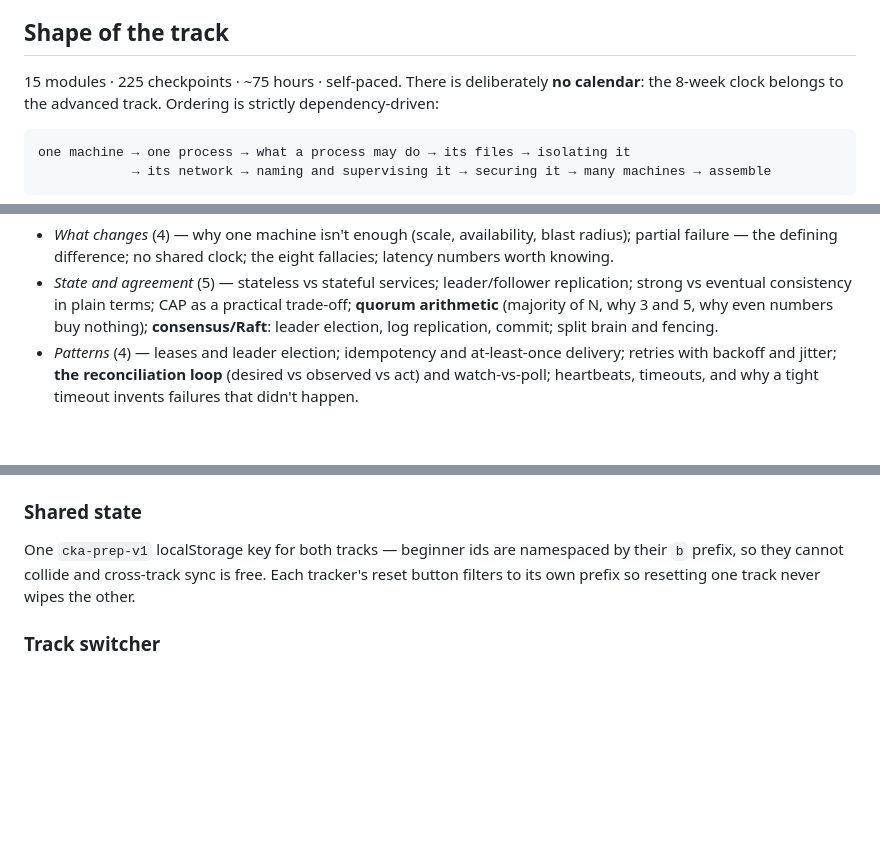
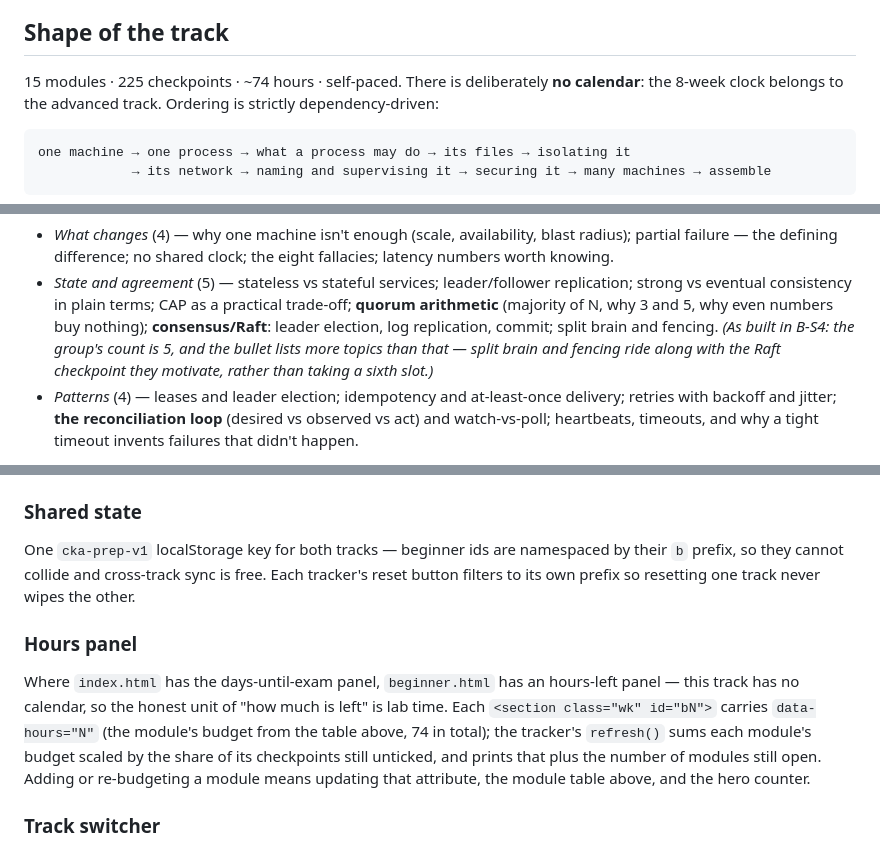
Before and after one commit to morshed-seu/cka-prep-tracker, a Markdown page: docs/BEGINNER-TRACK.md, 3 parts joined by grey strips. Drawn GitHub-style; blank space fills up the shorter version.

Commit message:
docs: record B-S4 done; hours panel and B13 grouping
Ticks the B-S4 row in both roadmaps and points B-S5 (materials/b0.html,
the pattern-setter) at next. Documents the hours-panel mechanism —
data-hours per section, summed by refresh() and scaled by unticked
share — as the beginner track's answer to the CKA tracker's exam
countdown.

Also states the ~74-hour total explicitly instead of the ~75 rounding
(the per-module budgets sum to 74) and records why B13's "State and
agreement" group holds 5 checkpoints while its bullet lists more topics
than that, so a later session doesn't "correct" it back to 6.

Co-Authored-By: Claude Opus 4.8 <noreply@anthropic.com>

````diff
--- a/docs/BEGINNER-TRACK.md
+++ b/docs/BEGINNER-TRACK.md
@@ -31,7 +31,7 @@ journey rather than three courses in a trench coat.
 
 ## Shape of the track
 
-15 modules · 225 checkpoints · ~75 hours · self-paced. There is deliberately **no calendar**: the
+15 modules · 225 checkpoints · ~74 hours · self-paced. There is deliberately **no calendar**: the
 8-week clock belongs to the advanced track. Ordering is strictly dependency-driven:
 
 ```
@@ -586,7 +586,9 @@ idempotent and every failure detector must guess.
 - *State and agreement* (5) — stateless vs stateful services; leader/follower replication; strong vs
   eventual consistency in plain terms; CAP as a practical trade-off; **quorum arithmetic** (majority
   of N, why 3 and 5, why even numbers buy nothing); **consensus/Raft**: leader election, log
-  replication, commit; split brain and fencing.
+  replication, commit; split brain and fencing. *(As built in B-S4: the group's count is 5, and the
+  bullet lists more topics than that — split brain and fencing ride along with the Raft checkpoint
+  they motivate, rather than taking a sixth slot.)*
 - *Patterns* (4) — leases and leader election; idempotency and at-least-once delivery; retries with
   backoff and jitter; **the reconciliation loop** (desired vs observed vs act) and watch-vs-poll;
   heartbeats, timeouts, and why a tight timeout invents failures that didn't happen.
@@ -670,6 +672,15 @@ One `cka-prep-v1` localStorage key for both tracks — beginner ids are namespac
 so they cannot collide and cross-track sync is free. Each tracker's reset button filters to its own
 prefix so resetting one track never wipes the other.
 
+### Hours panel
+
+Where `index.html` has the days-until-exam panel, `beginner.html` has an hours-left panel — this
+track has no calendar, so the honest unit of "how much is left" is lab time. Each
+`<section class="wk" id="bN">` carries `data-hours="N"` (the module's budget from the table above,
+74 in total); the tracker's `refresh()` sums each module's budget scaled by the share of its
+checkpoints still unticked, and prints that plus the number of modules still open. Adding or
+re-budgeting a module means updating that attribute, the module table above, and the hero counter.
+
 ### Track switcher
 
 A three-pill `.tracks` block in every sidebar (Beginner / Intermediate · soon / Advanced · CKA). The
````
Also changed, not shown: other parts of docs/BEGINNER-TRACK.md (+1 -1 lines), CLAUDE.md (+3 -3 lines).
